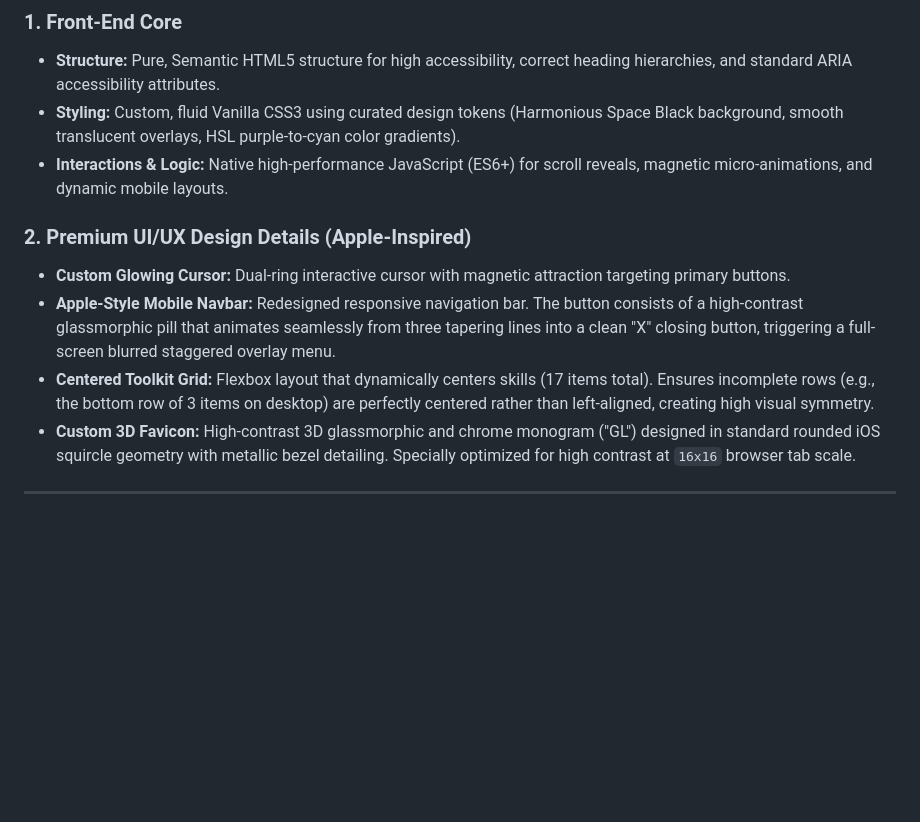
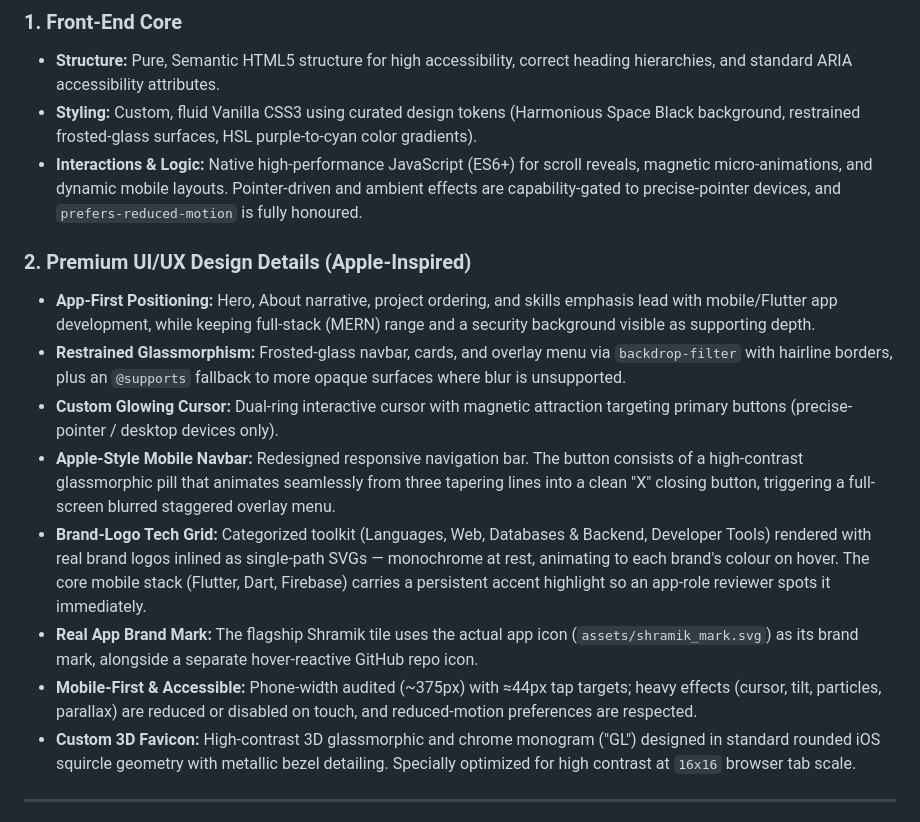
Before and after one commit to igautamlasgotra/portfolio, a Markdown page: PORTFOLIO_SUMMARY.md, the part around the change. GitHub-like rendering; blank space fills up the shorter version.

Commit message:
docs: update README and summary for the refreshed portfolio
Bring the docs in line with the current site:

- Flutter-app-first positioning and the new tagline.
- Brand-logo categorized skills grid (replacing the emoji chips),
  glassmorphism, real Shramik app mark, and per-card GitHub icons.
- WhatsApp contact, capability-gated effects, and reduced-motion /
  mobile accessibility notes.
- Correct the deploy story to Vercel + custom .dev domain (the old
  README still described GitHub Pages).

Co-Authored-By: Claude Opus 4.8 (1M context) <noreply@anthropic.com>

```diff
--- a/PORTFOLIO_SUMMARY.md
+++ b/PORTFOLIO_SUMMARY.md
@@ -10,13 +10,17 @@ The portfolio was engineered following modern web standards with a strict **"No-
 
 ### 1. Front-End Core
 * **Structure:** Pure, Semantic HTML5 structure for high accessibility, correct heading hierarchies, and standard ARIA accessibility attributes.
-* **Styling:** Custom, fluid Vanilla CSS3 using curated design tokens (Harmonious Space Black background, smooth translucent overlays, HSL purple-to-cyan color gradients).
-* **Interactions & Logic:** Native high-performance JavaScript (ES6+) for scroll reveals, magnetic micro-animations, and dynamic mobile layouts.
+* **Styling:** Custom, fluid Vanilla CSS3 using curated design tokens (Harmonious Space Black background, restrained frosted-glass surfaces, HSL purple-to-cyan color gradients).
+* **Interactions & Logic:** Native high-performance JavaScript (ES6+) for scroll reveals, magnetic micro-animations, and dynamic mobile layouts. Pointer-driven and ambient effects are capability-gated to precise-pointer devices, and `prefers-reduced-motion` is fully honoured.
 
 ### 2. Premium UI/UX Design Details (Apple-Inspired)
-* **Custom Glowing Cursor:** Dual-ring interactive cursor with magnetic attraction targeting primary buttons.
+* **App-First Positioning:** Hero, About narrative, project ordering, and skills emphasis lead with mobile/Flutter app development, while keeping full-stack (MERN) range and a security background visible as supporting depth.
+* **Restrained Glassmorphism:** Frosted-glass navbar, cards, and overlay menu via `backdrop-filter` with hairline borders, plus an `@supports` fallback to more opaque surfaces where blur is unsupported.
+* **Custom Glowing Cursor:** Dual-ring interactive cursor with magnetic attraction targeting primary buttons (precise-pointer / desktop devices only).
 * **Apple-Style Mobile Navbar:** Redesigned responsive navigation bar. The button consists of a high-contrast glassmorphic pill that animates seamlessly from three tapering lines into a clean "X" closing button, triggering a full-screen blurred staggered overlay menu.
-* **Centered Toolkit Grid:** Flexbox layout that dynamically centers skills (17 items total). Ensures incomplete rows (e.g., the bottom row of 3 items on desktop) are perfectly centered rather than left-aligned, creating high visual symmetry.
+* **Brand-Logo Tech Grid:** Categorized toolkit (Languages, Web, Databases & Backend, Developer Tools) rendered with real brand logos inlined as single-path SVGs — monochrome at rest, animating to each brand's colour on hover. The core mobile stack (Flutter, Dart, Firebase) carries a persistent accent highlight so an app-role reviewer spots it immediately.
+* **Real App Brand Mark:** The flagship Shramik tile uses the actual app icon (`assets/shramik_mark.svg`) as its brand mark, alongside a separate hover-reactive GitHub repo icon.
+* **Mobile-First & Accessible:** Phone-width audited (~375px) with ≈44px tap targets; heavy effects (cursor, tilt, particles, parallax) are reduced or disabled on touch, and reduced-motion preferences are respected.
 * **Custom 3D Favicon:** High-contrast 3D glassmorphic and chrome monogram ("GL") designed in standard rounded iOS squircle geometry with metallic bezel detailing. Specially optimized for high contrast at `16x16` browser tab scale.
 
 ---
```
Also changed, not shown: 1 other file.
